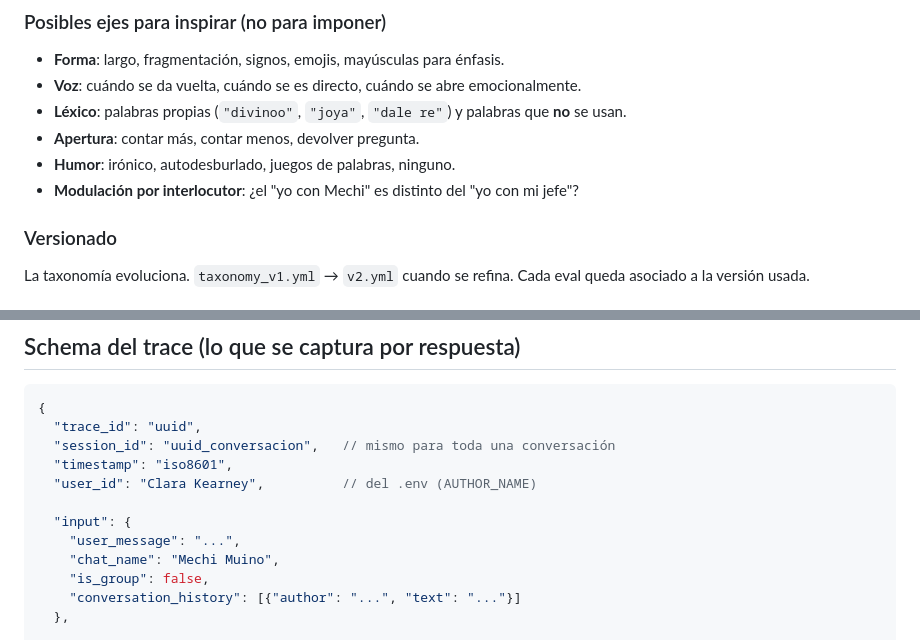
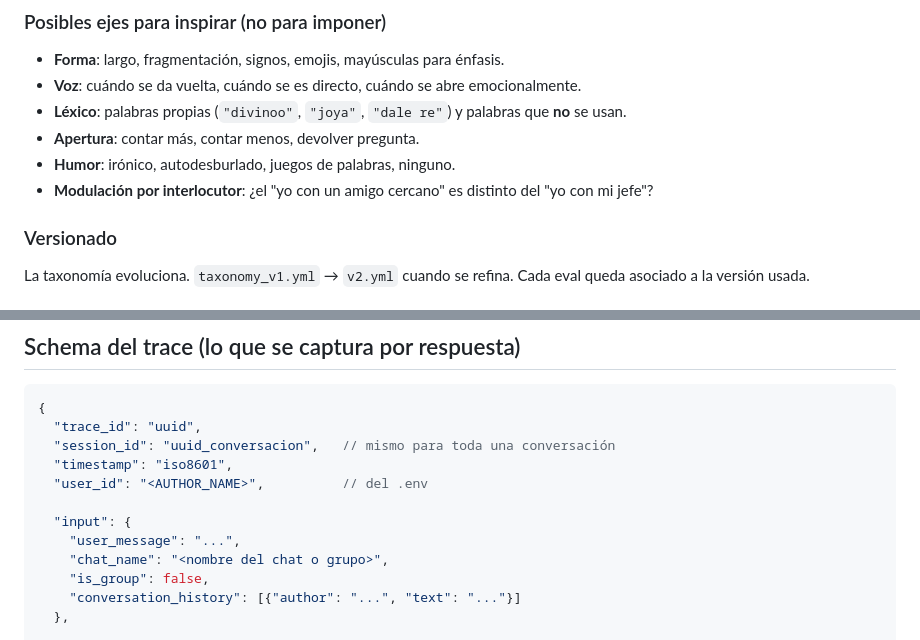
Before and after one commit to NicoKaragozian/MemoRIA, a Markdown page: docs/OBSERVABILIDAD_EVALS.md, 2 parts joined by grey strips. GitHub-like rendering.

```diff
--- a/docs/OBSERVABILIDAD_EVALS.md
+++ b/docs/OBSERVABILIDAD_EVALS.md
@@ -47,7 +47,7 @@ Output: `docs/taxonomy_v1.yml` con dimensiones definidas por el usuario en sus p
 - **Léxico**: palabras propias (`"divinoo"`, `"joya"`, `"dale re"`) y palabras que **no** se usan.
 - **Apertura**: contar más, contar menos, devolver pregunta.
 - **Humor**: irónico, autodesburlado, juegos de palabras, ninguno.
-- **Modulación por interlocutor**: ¿el "yo con Mechi" es distinto del "yo con mi jefe"?
+- **Modulación por interlocutor**: ¿el "yo con un amigo cercano" es distinto del "yo con mi jefe"?
 
 ### Versionado
 
@@ -102,11 +102,11 @@ Antes de evaluar una respuesta, el usuario anota "creo que esto es un X de 5". D
   "trace_id": "uuid",
   "session_id": "uuid_conversacion",   // mismo para toda una conversación
   "timestamp": "iso8601",
-  "user_id": "Clara Kearney",          // del .env (AUTHOR_NAME)
+  "user_id": "<AUTHOR_NAME>",          // del .env
 
   "input": {
     "user_message": "...",
-    "chat_name": "Mechi Muino",
+    "chat_name": "<nombre del chat o grupo>",
     "is_group": false,
     "conversation_history": [{"author": "...", "text": "..."}]
   },
```
Also changed, not shown: docs/CHATBOT_DESIGN.md (+16 -16 lines).
